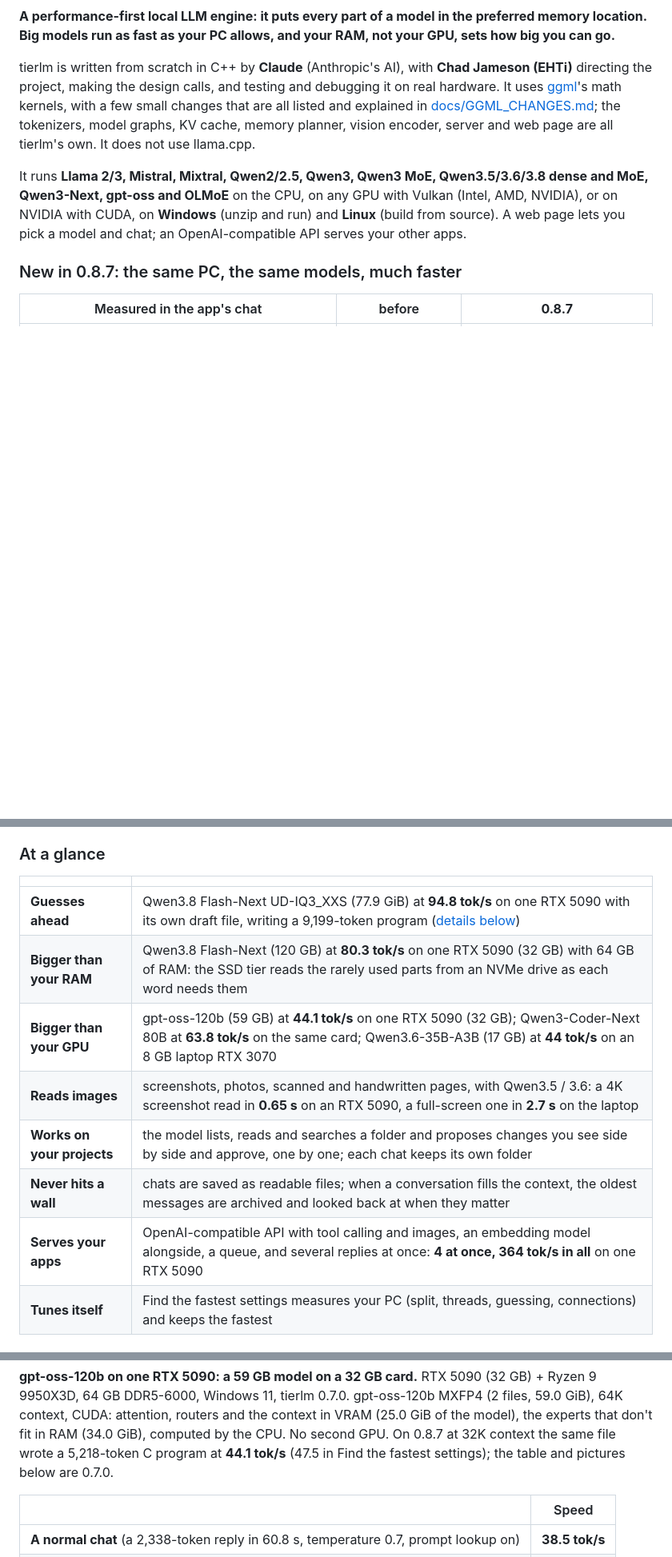
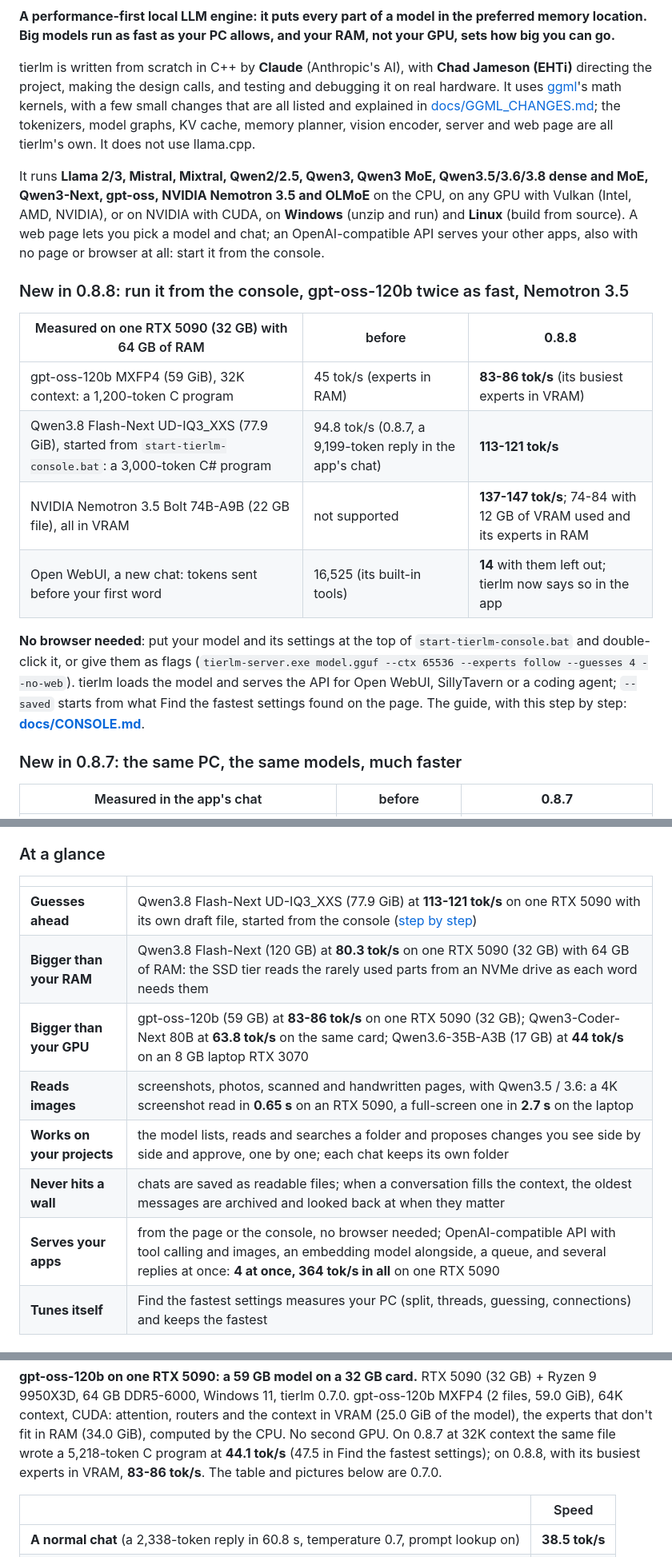
Before and after one commit to EHTi-Chad/tierlm, a Markdown page: README.md, 3 parts joined by grey strips. Shown at 80% size. Drawn GitHub-style; blank space fills up the shorter version.

Commit message:
README: what 0.8.8 adds, at the top: the console, gpt-oss-120b, Nemotron 3.5, Open WebUI
Co-Authored-By: Claude Opus 5.5 <noreply@anthropic.com>

```diff
--- a/README.md
+++ b/README.md
@@ -10,9 +10,23 @@ in [docs/GGML_CHANGES.md](docs/GGML_CHANGES.md); the tokenizers, model graphs, K
 encoder, server and web page are all tierlm's own. It does not use llama.cpp.
 
 It runs **Llama 2/3, Mistral, Mixtral, Qwen2/2.5, Qwen3, Qwen3 MoE, Qwen3.5/3.6/3.8 dense and MoE, Qwen3-Next,
-gpt-oss and OLMoE** on the CPU, on any GPU with Vulkan (Intel, AMD, NVIDIA), or on NVIDIA with CUDA, on **Windows**
+gpt-oss, NVIDIA Nemotron 3.5 and OLMoE** on the CPU, on any GPU with Vulkan (Intel, AMD, NVIDIA), or on NVIDIA with CUDA, on **Windows**
 (unzip and run) and **Linux** (build from source). A web page lets you pick a model and chat; an OpenAI-compatible API
-serves your other apps.
+serves your other apps, also with no page or browser at all: start it from the console.
+
+### New in 0.8.8: run it from the console, gpt-oss-120b twice as fast, Nemotron 3.5
+
+| Measured on one RTX 5090 (32 GB) with 64 GB of RAM | before | **0.8.8** |
+|---|---|---|
+| gpt-oss-120b MXFP4 (59 GiB), 32K context: a 1,200-token C program | 45 tok/s (experts in RAM) | **83-86 tok/s** (its busiest experts in VRAM) |
+| Qwen3.8 Flash-Next UD-IQ3_XXS (77.9 GiB), started from `start-tierlm-console.bat`: a 3,000-token C# program | 94.8 tok/s (0.8.7, a 9,199-token reply in the app's chat) | **113-121 tok/s** |
+| NVIDIA Nemotron 3.5 Bolt 74B-A9B (22 GB file), all in VRAM | not supported | **137-147 tok/s**; 74-84 with 12 GB of VRAM used and its experts in RAM |
+| Open WebUI, a new chat: tokens sent before your first word | 16,525 (its built-in tools) | **14** with them left out; tierlm now says so in the app |
+
+**No browser needed**: put your model and its settings at the top of `start-tierlm-console.bat` and double-click
+it, or give them as flags (`tierlm-server.exe model.gguf --ctx 65536 --experts follow --guesses 4 --no-web`).
+tierlm loads the model and serves the API for Open WebUI, SillyTavern or a coding agent; `--saved` starts from what
+Find the fastest settings found on the page. The guide, with this step by step: **[docs/CONSOLE.md](docs/CONSOLE.md)**.
 
 ### New in 0.8.7: the same PC, the same models, much faster
 
@@ -34,13 +48,13 @@ the GPU to read a short prompt, and saves a conversation's opening on the SSD. R
 
 | | |
 |---|---|
-| **Guesses ahead** | Qwen3.8 Flash-Next UD-IQ3_XXS (77.9 GiB) at **94.8 tok/s** on one RTX 5090 with its own draft file, writing a 9,199-token program ([details below](#spotlight-qwen38-flash-next-on-one-rtx-5090)) |
+| **Guesses ahead** | Qwen3.8 Flash-Next UD-IQ3_XXS (77.9 GiB) at **113-121 tok/s** on one RTX 5090 with its own draft file, started from the console ([step by step](docs/CONSOLE.md#step-by-step-qwen38-flash-next-on-one-rtx-5090)) |
 | **Bigger than your RAM** | Qwen3.8 Flash-Next (120 GB) at **80.3 tok/s** on one RTX 5090 (32 GB) with 64 GB of RAM: the SSD tier reads the rarely used parts from an NVMe drive as each word needs them |
-| **Bigger than your GPU** | gpt-oss-120b (59 GB) at **44.1 tok/s** on one RTX 5090 (32 GB); Qwen3-Coder-Next 80B at **63.8 tok/s** on the same card; Qwen3.6-35B-A3B (17 GB) at **44 tok/s** on an 8 GB laptop RTX 3070 |
+| **Bigger than your GPU** | gpt-oss-120b (59 GB) at **83-86 tok/s** on one RTX 5090 (32 GB); Qwen3-Coder-Next 80B at **63.8 tok/s** on the same card; Qwen3.6-35B-A3B (17 GB) at **44 tok/s** on an 8 GB laptop RTX 3070 |
 | **Reads images** | screenshots, photos, scanned and handwritten pages, with Qwen3.5 / 3.6: a 4K screenshot read in **0.65 s** on an RTX 5090, a full-screen one in **2.7 s** on the laptop |
 | **Works on your projects** | the model lists, reads and searches a folder and proposes changes you see side by side and approve, one by one; each chat keeps its own folder |
 | **Never hits a wall** | chats are saved as readable files; when a conversation fills the context, the oldest messages are archived and looked back at when they matter |
-| **Serves your apps** | OpenAI-compatible API with tool calling and images, an embedding model alongside, a queue, and several replies at once: **4 at once, 364 tok/s in all** on one RTX 5090 |
+| **Serves your apps** | from the page or the console, no browser needed; OpenAI-compatible API with tool calling and images, an embedding model alongside, a queue, and several replies at once: **4 at once, 364 tok/s in all** on one RTX 5090 |
 | **Tunes itself** | Find the fastest settings measures your PC (split, threads, guessing, connections) and keeps the fastest |
 
 ### Spotlight: Qwen3.8 Flash-Next on one RTX 5090
@@ -261,7 +276,7 @@ The best results so far, each measured in a normal chat unless noted (details be
 DDR5-6000, Windows 11, tierlm 0.7.0. gpt-oss-120b MXFP4 (2 files, 59.0 GiB), 64K context, CUDA:
 attention, routers and the context in VRAM (25.0 GiB of the model), the experts that don't fit in RAM (34.0 GiB),
 computed by the CPU. No second GPU. On 0.8.7 at 32K context the same file wrote a 5,218-token C program at
-**44.1 tok/s** (47.5 in Find the fastest settings); the table and pictures below are 0.7.0.
+**44.1 tok/s** (47.5 in Find the fastest settings); on 0.8.8, with its busiest experts in VRAM, **83-86 tok/s**. The table and pictures below are 0.7.0.
 
 | | Speed |
 |---|---|
```
Also changed, not shown: other parts of README.md (+2 -1 lines).
